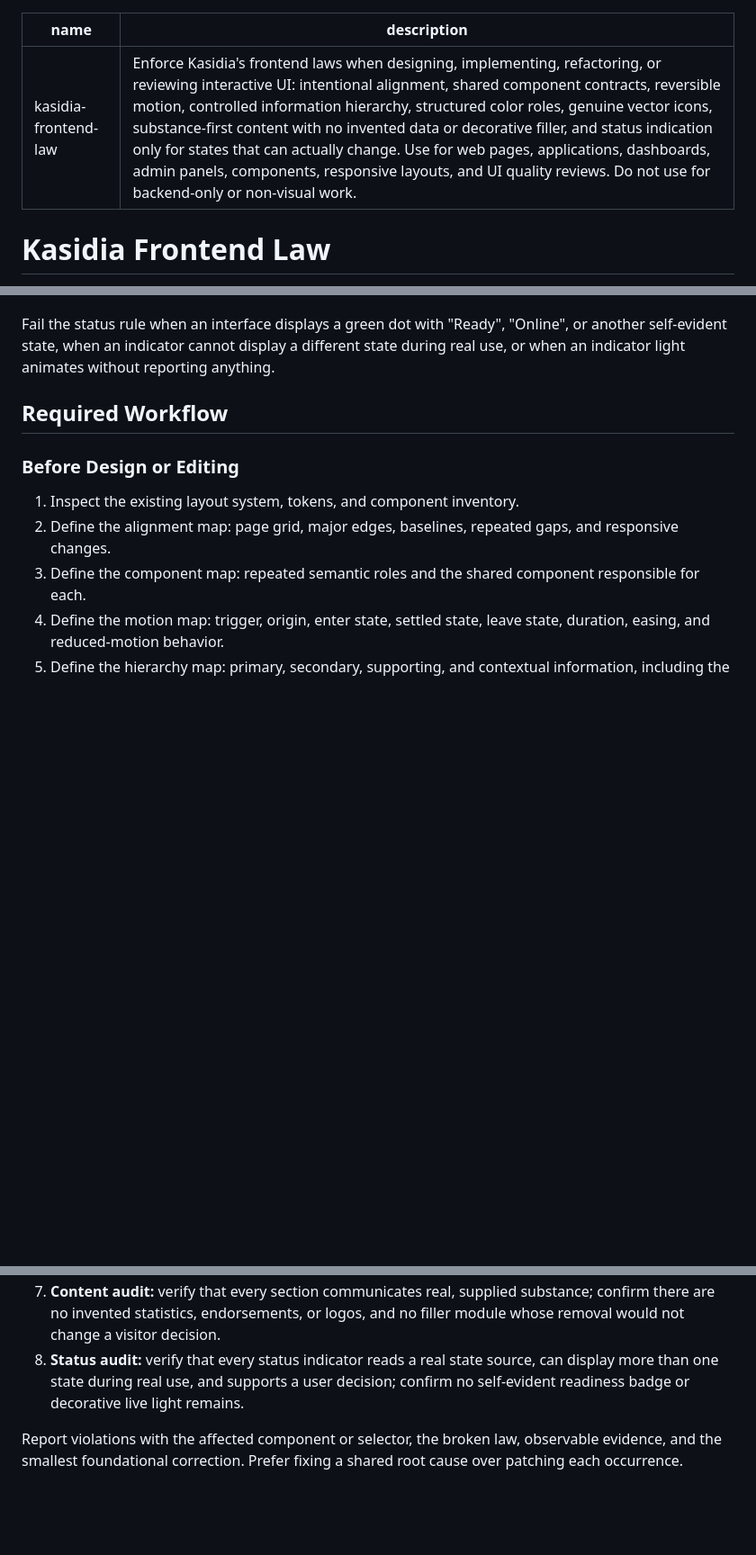
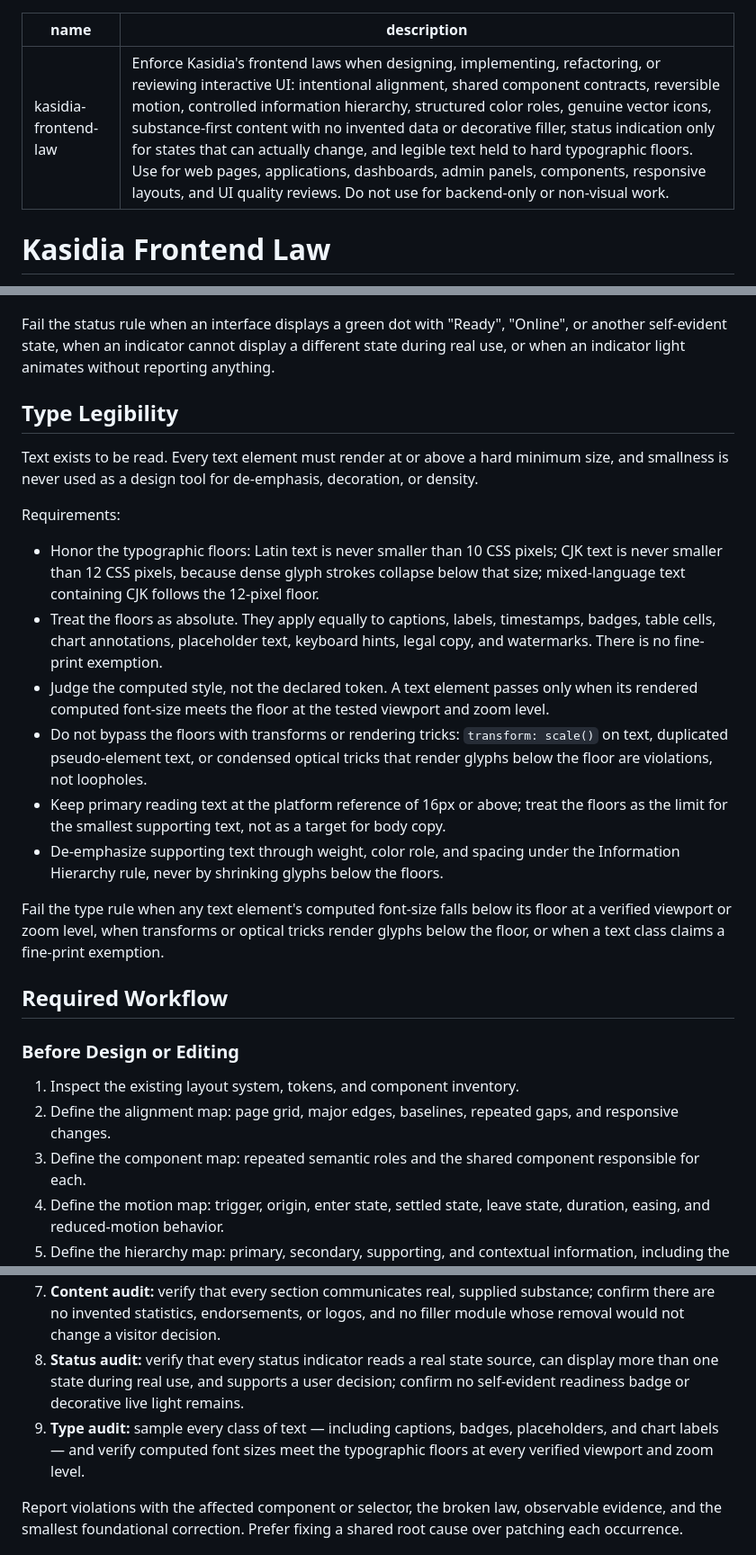
Before and after one commit to AngleNaris/KFL, a Markdown page: Kasidia-Frontend-Law.md, 3 parts joined by grey strips. Shown at 90% size. Drawn GitHub-style; blank space fills up the shorter version.

Commit message:
Add Type Legibility law: hard minimum font sizes (10px Latin, 12px CJK and mixed text)

```diff
--- a/Kasidia-Frontend-Law.md
+++ b/Kasidia-Frontend-Law.md
@@ -1,6 +1,6 @@
 ---
 name: kasidia-frontend-law
-description: "Enforce Kasidia's frontend laws when designing, implementing, refactoring, or reviewing interactive UI: intentional alignment, shared component contracts, reversible motion, controlled information hierarchy, structured color roles, genuine vector icons, substance-first content with no invented data or decorative filler, and status indication only for states that can actually change. Use for web pages, applications, dashboards, admin panels, components, responsive layouts, and UI quality reviews. Do not use for backend-only or non-visual work."
+description: "Enforce Kasidia's frontend laws when designing, implementing, refactoring, or reviewing interactive UI: intentional alignment, shared component contracts, reversible motion, controlled information hierarchy, structured color roles, genuine vector icons, substance-first content with no invented data or decorative filler, status indication only for states that can actually change, and legible text held to hard typographic floors. Use for web pages, applications, dashboards, admin panels, components, responsive layouts, and UI quality reviews. Do not use for backend-only or non-visual work."
 ---
 
 # Kasidia Frontend Law
@@ -155,6 +155,21 @@ Requirements:
 
 Fail the status rule when an interface displays a green dot with "Ready", "Online", or another self-evident state, when an indicator cannot display a different state during real use, or when an indicator light animates without reporting anything.
 
+## Type Legibility
+
+Text exists to be read. Every text element must render at or above a hard minimum size, and smallness is never used as a design tool for de-emphasis, decoration, or density.
+
+Requirements:
+
+- Honor the typographic floors: Latin text is never smaller than 10 CSS pixels; CJK text is never smaller than 12 CSS pixels, because dense glyph strokes collapse below that size; mixed-language text containing CJK follows the 12-pixel floor.
+- Treat the floors as absolute. They apply equally to captions, labels, timestamps, badges, table cells, chart annotations, placeholder text, keyboard hints, legal copy, and watermarks. There is no fine-print exemption.
+- Judge the computed style, not the declared token. A text element passes only when its rendered computed font-size meets the floor at the tested viewport and zoom level.
+- Do not bypass the floors with transforms or rendering tricks: `transform: scale()` on text, duplicated pseudo-element text, or condensed optical tricks that render glyphs below the floor are violations, not loopholes.
+- Keep primary reading text at the platform reference of 16px or above; treat the floors as the limit for the smallest supporting text, not as a target for body copy.
+- De-emphasize supporting text through weight, color role, and spacing under the Information Hierarchy rule, never by shrinking glyphs below the floors.
+
+Fail the type rule when any text element's computed font-size falls below its floor at a verified viewport or zoom level, when transforms or optical tricks render glyphs below the floor, or when a text class claims a fine-print exemption.
+
 ## Required Workflow
 
 ### Before Design or Editing
@@ -192,6 +209,7 @@ Review the core laws and supporting visual rules independently:
 6. **Icon audit:** verify that every interface icon is a genuine vector icon with a consistent component contract and accessible name where required.
 7. **Content audit:** verify that every section communicates real, supplied substance; confirm there are no invented statistics, endorsements, or logos, and no filler module whose removal would not change a visitor decision.
 8. **Status audit:** verify that every status indicator reads a real state source, can display more than one state during real use, and supports a user decision; confirm no self-evident readiness badge or decorative live light remains.
+9. **Type audit:** sample every class of text — including captions, badges, placeholders, and chart labels — and verify computed font sizes meet the typographic floors at every verified viewport and zoom level.
 
 Report violations with the affected component or selector, the broken law, observable evidence, and the smallest foundational correction. Prefer fixing a shared root cause over patching each occurrence.
 
```
Also changed, not shown: other parts of Kasidia-Frontend-Law.md (+3 -0 lines).
